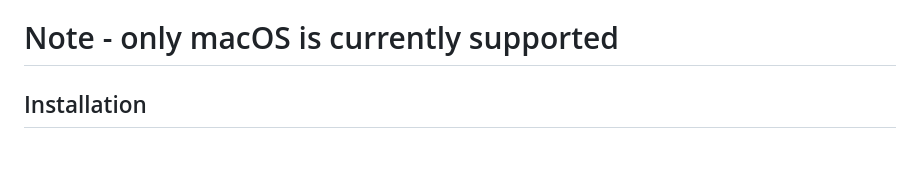
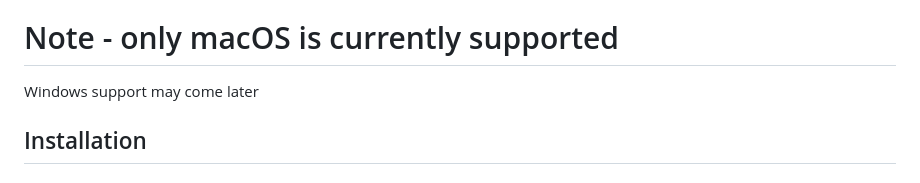
Before and after one commit to fromis-9/video-fm, a Markdown page: README.md, the part around the change. Rendered like a GitHub page.

```diff
--- a/README.md
+++ b/README.md
@@ -13,6 +13,7 @@ A desktop application that automatically creates personalized music video compil
 - **Cross-platform**: Compatible with both macOS and Windows
 
 # Note - only macOS is currently supported
+Windows support may come later
 
 ## Installation
 
```
